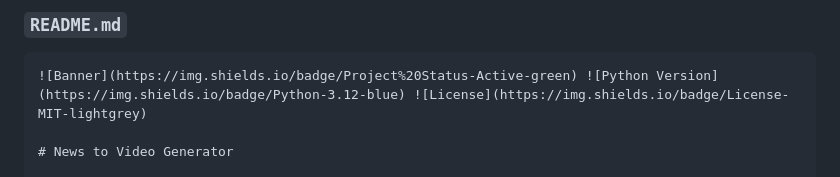
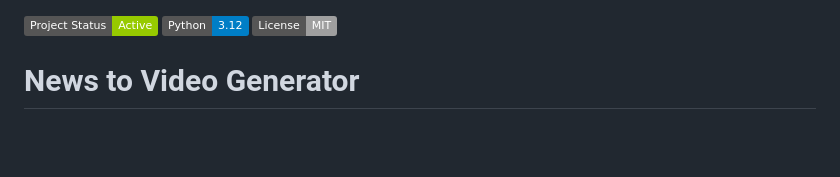
Before and after one commit to akumanomi1988/VideoNews, a Markdown page: README.md, the part around the change printed below. Rendered like a GitHub page; badges without logos; blank space fills up the shorter version.

````diff
--- a/README.md
+++ b/README.md
@@ -1,6 +1,3 @@
-### `README.md`
-
-```markdown
 ![Banner](https://img.shields.io/badge/Project%20Status-Active-green) ![Python Version](https://img.shields.io/badge/Python-3.12-blue) ![License](https://img.shields.io/badge/License-MIT-lightgrey)
 
 # News to Video Generator
````
Also changed, not shown: other parts of README.md (+0 -2 lines).
